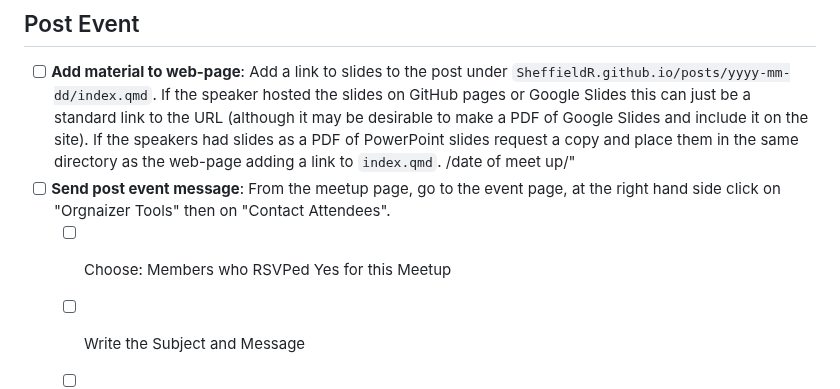
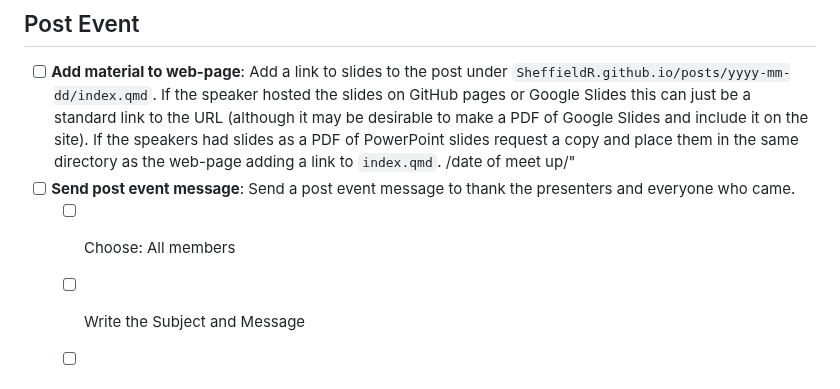
Before and after one commit to SheffieldR/SheffieldR.github.io, a Markdown page: .github/ISSUE_TEMPLATE/meeting_setup.md, the part around the change. GitHub-like rendering.

Commit message:
Update meeting_setup.md
changing post event message to all attendees

```diff
--- a/.github/ISSUE_TEMPLATE/meeting_setup.md
+++ b/.github/ISSUE_TEMPLATE/meeting_setup.md
@@ -56,7 +56,7 @@ During the event, a couple of tasks are needed and it would be helpful if organi
 
 + [ ] **Add material to web-page**: Add a link to slides to the post under `SheffieldR.github.io/posts/yyyy-mm-dd/index.qmd`. If the speaker hosted the slides on GitHub pages or Google Slides this can just be a standard link to the URL (although it may be desirable to make a PDF of Google Slides and include it on the site). If the speakers had slides as a PDF of PowerPoint slides request a copy and place them in the same directory as the web-page adding a link to `index.qmd`.
 /date of meet up/"
-+ [ ] **Send post event message**: From the meetup page, go to the event page, at the right hand side click on "Orgnaizer Tools" then on "Contact Attendees".
-  + [ ] Choose: Members who RSVPed Yes for this Meetup
++ [ ] **Send post event message**: Send a post event message to thank the presenters and everyone who came.
+  + [ ] Choose: All members
   + [ ] Write the Subject and Message
   + [ ] Link the slides that were previously uploaded to the folder of the event
```
